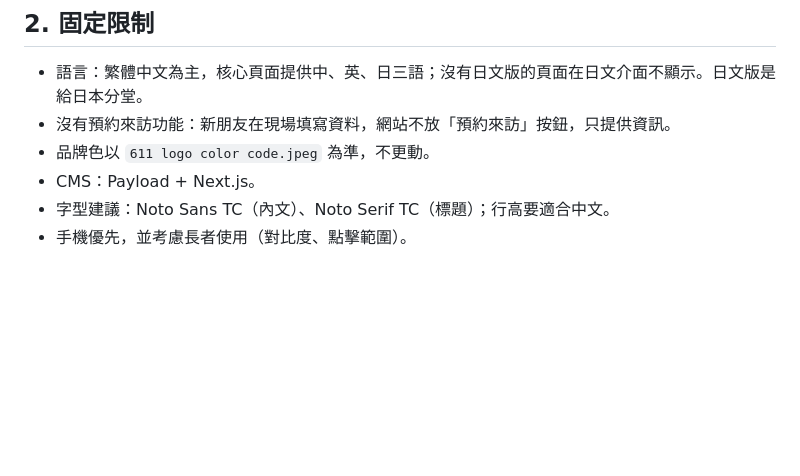
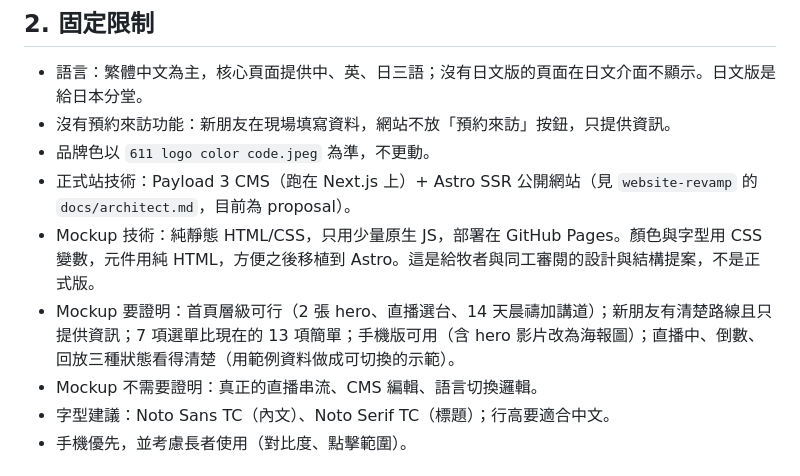
Before and after one commit to 611bol/web-mockup, a Markdown page: ref/homepage-brief.md, the part around one of its changes. Drawn GitHub-style; blank space fills up the shorter version.

Commit message:
docs: clarify stack and mockup goals in homepage brief
Production is Payload 3 CMS plus Astro SSR; the mockup is static HTML
on GitHub Pages and lists what it must and need not prove.

Co-Authored-By: Claude Sonnet 5.5 <noreply@anthropic.com>
Claude-Session: https://claude.ai/code/session_01ESXnXEvTrzgH6DHCsd5vYi

```diff
--- a/ref/homepage-brief.md
+++ b/ref/homepage-brief.md
@@ -16,7 +16,10 @@
 - 語言：繁體中文為主，核心頁面提供中、英、日三語；沒有日文版的頁面在日文介面不顯示。日文版是給日本分堂。
 - 沒有預約來訪功能：新朋友在現場填寫資料，網站不放「預約來訪」按鈕，只提供資訊。
 - 品牌色以 `611 logo color code.jpeg` 為準，不更動。
-- CMS：Payload + Next.js。
+- 正式站技術：Payload 3 CMS（跑在 Next.js 上）+ Astro SSR 公開網站（見 `website-revamp` 的 `docs/architect.md`，目前為 proposal）。
+- Mockup 技術：純靜態 HTML/CSS，只用少量原生 JS，部署在 GitHub Pages。顏色與字型用 CSS 變數，元件用純 HTML，方便之後移植到 Astro。這是給牧者與同工審閱的設計與結構提案，不是正式版。
+- Mockup 要證明：首頁層級可行（2 張 hero、直播選台、14 天晨禱加講道）；新朋友有清楚路線且只提供資訊；7 項選單比現在的 13 項簡單；手機版可用（含 hero 影片改為海報圖）；直播中、倒數、回放三種狀態看得清楚（用範例資料做成可切換的示範）。
+- Mockup 不需要證明：真正的直播串流、CMS 編輯、語言切換邏輯。
 - 字型建議：Noto Sans TC（內文）、Noto Serif TC（標題）；行高要適合中文。
 - 手機優先，並考慮長者使用（對比度、點擊範圍）。
 
```
Also changed, not shown: other parts of ref/homepage-brief.md (+1 -1 lines).
